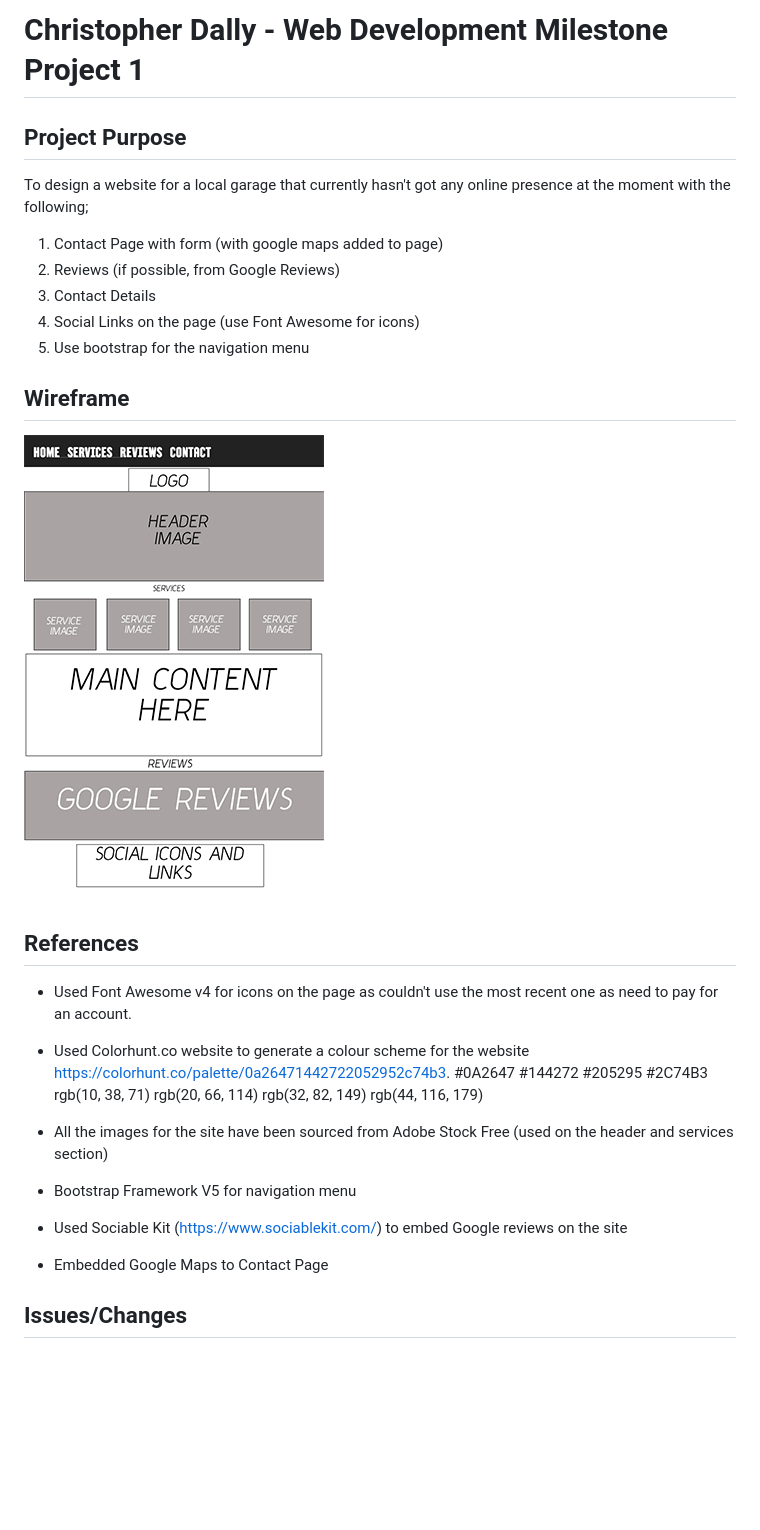
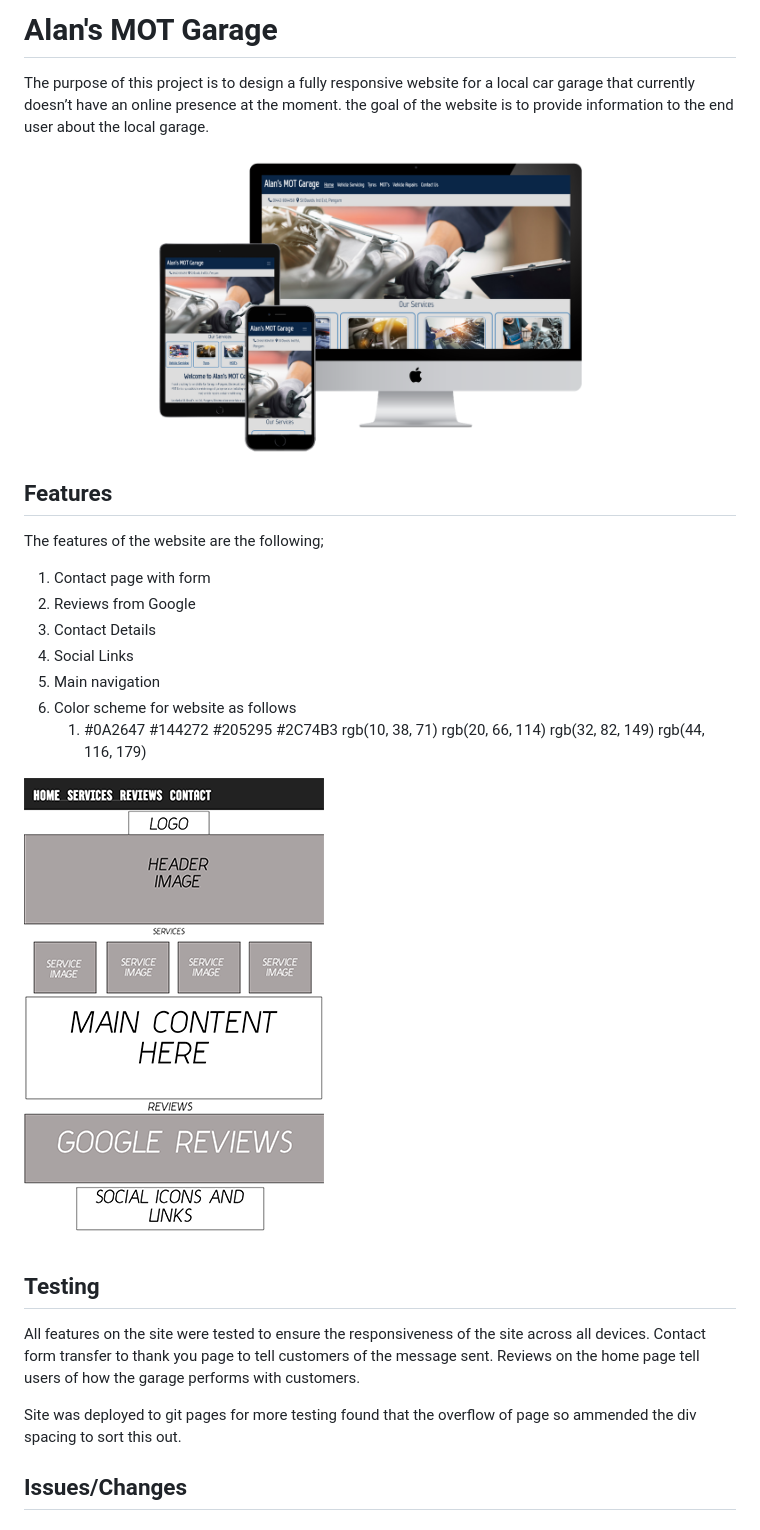
Before and after one commit to christopherdally/alans-garage-website, a Markdown page: README.md, the part around the change printed below. Rendered like a GitHub page; pictures changed too: wireframe/3-devices-black-mockup.png (added); blank space fills up the shorter version.

Commit message:
Readme updated to give more information

```diff
--- a/README.md
+++ b/README.md
@@ -1,33 +1,29 @@
-# Christopher Dally - Web Development Milestone Project 1
+# Alan's MOT Garage
 
-## Project Purpose
+The purpose of this project is to design a fully responsive website for a local car garage that currently doesn’t have an online presence at the moment. the goal of the website is to provide information to the end user about the local garage.
 
-To design a website for a local garage that currently hasn't got any online presence at the moment with the following;
+![Responsice Mockup](/wireframe/3-devices-black-mockup.png)
 
-1. Contact Page with form (with google maps added to page)
-2. Reviews (if possible, from Google Reviews)
-3. Contact Details
-4. Social Links on the page (use Font Awesome for icons)
-5. Use bootstrap for the navigation menu
+## Features
 
-## Wireframe
+The features of the website are the following;
+1.	Contact page with form
+2.	Reviews from Google
+3.	Contact Details
+4.	Social Links
+5.	Main navigation
+6. Color scheme for website as follows
+	1. #0A2647 				#144272 			#205295 			#2C74B3
+		rgb(10, 38, 71)		rgb(20, 66, 114)	rgb(32, 82, 149)	rgb(44, 116, 179)
 
-![Wireframe of Garage Website](/assets/images/wireframe.png)
+![Wireframe of Garage Website](/wireframe/wireframe.png)
 
-## References
+## Testing
 
-- Used Font Awesome v4 for icons on the page as couldn't use the most recent one as need to pay for an account.
-- Used Colorhunt.co website to generate a colour scheme for the website https://colorhunt.co/palette/0a26471442722052952c74b3.
-#0A2647 			#144272 			#205295 			#2C74B3
-rgb(10, 38, 71)	rgb(20, 66, 114)			rgb(32, 82, 149)		rgb(44, 116, 179)
+All features on the site were tested to ensure the responsiveness of the site across all devices. Contact form transfer to thank you page to tell customers of the message sent. Reviews on the home page tell users of how the garage performs with customers.
 
-- All the images for the site have been sourced from Adobe Stock Free (used on the header and services section)
+Site was deployed to git pages for more testing found that the overflow of page so ammended the div spacing to sort this out.
 
-- Bootstrap Framework V5 for navigation menu
-
-- Used Sociable Kit (https://www.sociablekit.com/) to embed Google reviews on the site
-
-- Embedded Google Maps to Contact Page
 
 ## Issues/Changes
 
```
Also changed, not shown: other parts of README.md (+35 -1 lines), wireframe/wireframe.png (renamed from assets/images/wireframe.png), 3 other files.
